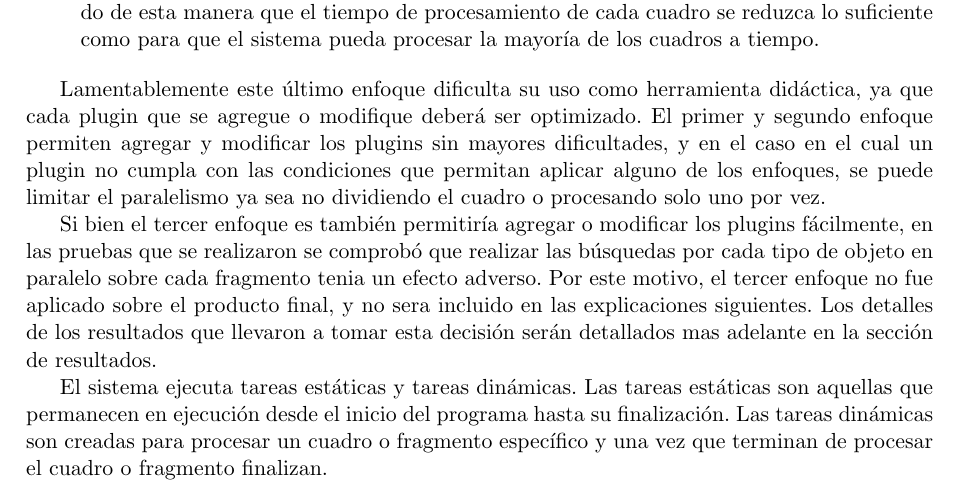
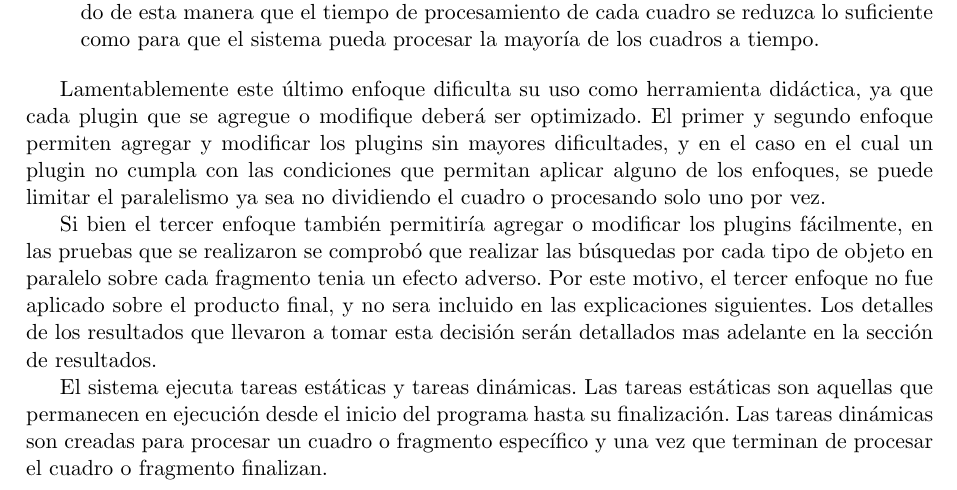
Before and after one commit to dracometallium/tesis-lic2, a LaTeX thesis (tesis.tex, which reads tex/framework.tex): part of page 19 of 45, cut so that both start at the same text. Compiled offline with pdfLaTeX.

Commit message:
Correcciones menores en framework.tex

```diff
--- a/tex/framework.tex
+++ b/tex/framework.tex
@@ -44,7 +44,7 @@ dificultades, y en el caso en el cual un plugin no cumpla con las condiciones
 que permitan aplicar alguno de los enfoques, se puede limitar el paralelismo ya
 sea no dividiendo el cuadro o procesando solo uno por vez.
 
-Si bien el tercer enfoque es también permitiría agregar o modificar los plugins
+Si bien el tercer enfoque también permitiría agregar o modificar los plugins
 fácilmente, en las pruebas que se realizaron se comprobó que realizar las
 búsquedas por cada tipo de objeto en paralelo sobre cada fragmento tenia un
 efecto adverso. Por este motivo, el tercer enfoque no fue aplicado sobre el
```
